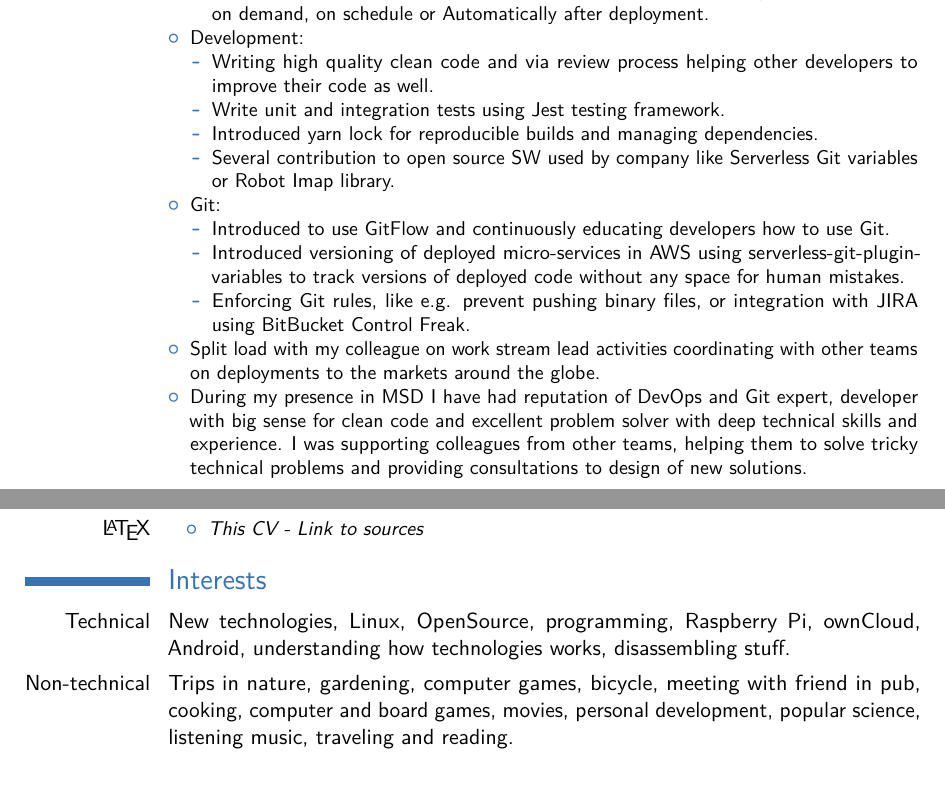
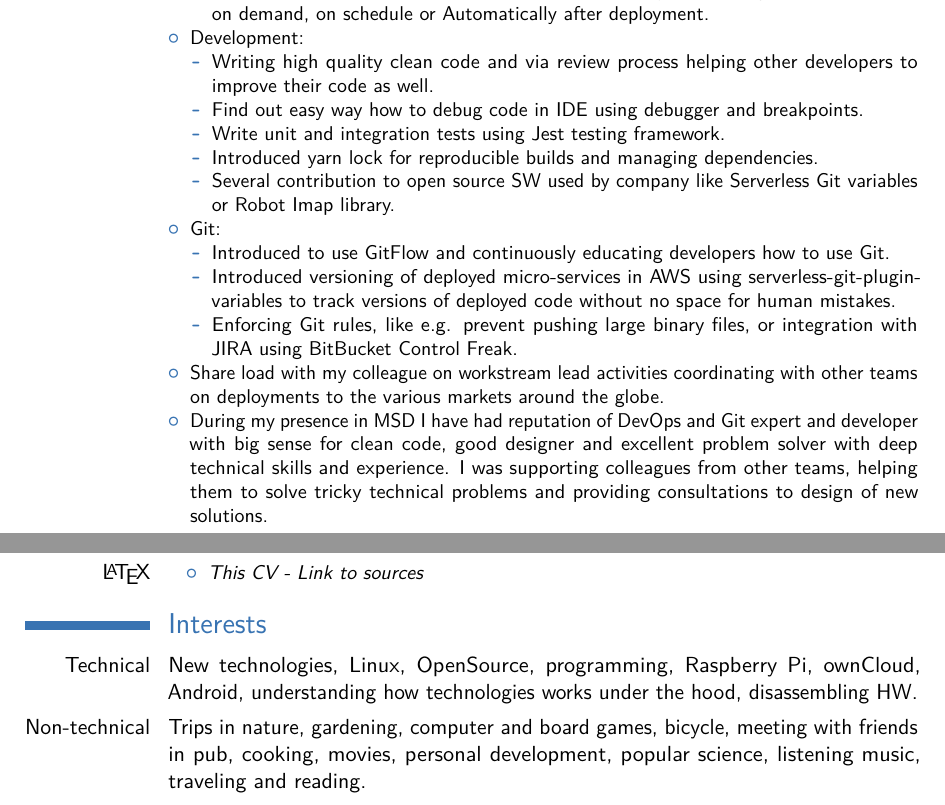
Before and after one commit to navrkald/CV_david_navrkal, a LaTeX CV (CV_David_Navrkal.tex): two parts of pages 2 and 6 of 6, joined at a grey line, cut so that both start at the same text. The pictures show the PDF file CV_David_Navrkal.pdf that the author committed with the source.

Commit message:
Minor improvements.

```diff
--- a/CV_David_Navrkal.tex
+++ b/CV_David_Navrkal.tex
@@ -55,6 +55,7 @@
 			\item Development:
 			\begin{itemize}
 				\item Writing high quality clean code and via review process helping other developers to improve their code as well.
+				\item Find out easy way how to debug code in IDE using debugger and breakpoints.
 				\item Write unit and integration tests using Jest testing framework.
 				\item Introduced yarn lock for reproducible builds and managing dependencies.
 				\item Several contribution to open source SW used by company like Serverless Git variables or Robot Imap library.
@@ -62,11 +63,11 @@
 			\item Git:
 			\begin{itemize}
 				\item Introduced to use GitFlow and continuously educating developers how to use Git.
-				\item Introduced versioning of deployed micro-services in AWS using serverless-git-plugin-variables to track versions of deployed code without any space for human mistakes.
-				\item Enforcing Git rules, like e.g. prevent pushing binary files, or integration with JIRA using BitBucket Control Freak.
+				\item Introduced versioning of deployed micro-services in AWS using serverless-git-plugin-variables to track versions of deployed code without no space for human mistakes.
+				\item Enforcing Git rules, like e.g. prevent pushing large binary files, or integration with JIRA using BitBucket Control Freak.
 			\end{itemize}
-			\item Split load with my colleague on work stream lead activities coordinating with other teams on deployments to the markets around the globe.
-			\item During my presence in MSD I have had reputation of DevOps and Git expert, developer with big sense for clean code and excellent problem solver with deep technical skills and experience. I was supporting colleagues from other teams, helping them to solve tricky technical problems and providing consultations to design of new solutions.
+			\item Share load with my colleague on workstream lead activities coordinating with other teams on deployments to the various markets around the globe.
+			\item During my presence in MSD I have had reputation of DevOps and Git expert and developer with big sense for clean code, good designer and excellent problem solver with deep technical skills and experience. I was supporting colleagues from other teams, helping them to solve tricky technical problems and providing consultations to design of new solutions.
 		\end{itemize}
 	}
 
@@ -258,8 +259,8 @@
 	}
 
 	\section{Interests}
-	\cvitem{Technical}{New technologies, Linux, OpenSource, programming, Raspberry Pi, ownCloud, Android, understanding how technologies works, disassembling stuff.}
-	\cvitem{Non-technical}{Trips in nature, gardening, computer games, bicycle, meeting with friend in pub, cooking, computer and board games, movies, personal development, popular science, listening music, traveling and reading.}
+	\cvitem{Technical}{New technologies, Linux, OpenSource, programming, Raspberry Pi, ownCloud, Android, understanding how technologies works under the hood, disassembling HW.}
+	\cvitem{Non-technical}{Trips in nature, gardening, computer and board games, bicycle, meeting with friends in pub, cooking, movies, personal development, popular science, listening music, traveling and reading.}
 
 
 
```
Also changed, not shown: CV_David_Navrkal.pdf.
